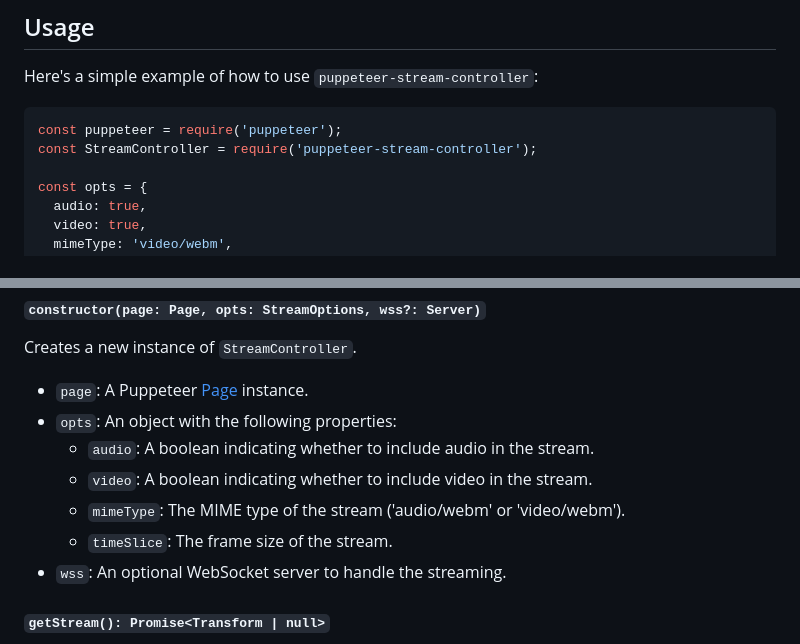
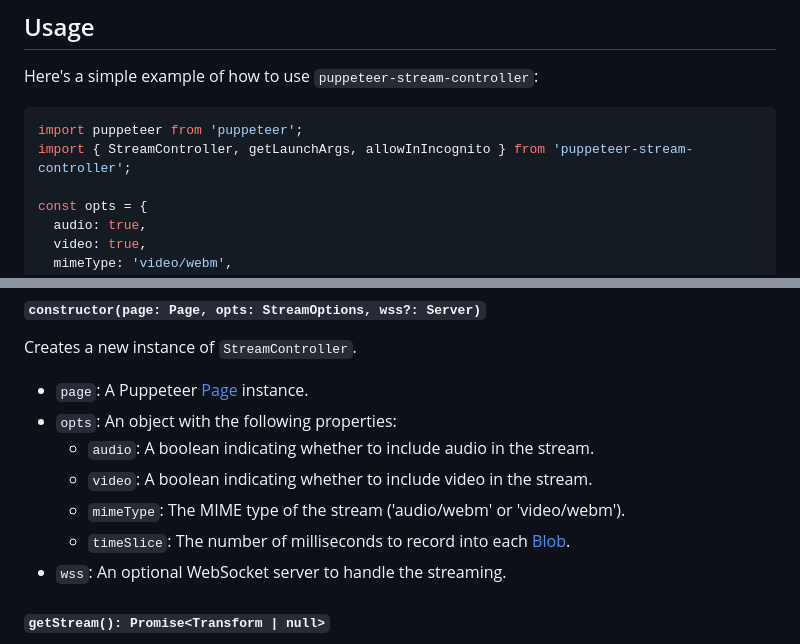
Before and after one commit to quanhea/puppeteer-stream-controller, a Markdown page: README.md, 2 parts joined by grey strips. GitHub-like rendering.

Commit message:
docs: update readme

````diff
--- a/README.md
+++ b/README.md
@@ -25,8 +25,8 @@ yarn add puppeteer-stream-controller
 Here's a simple example of how to use `puppeteer-stream-controller`:
 
 ```javascript
-const puppeteer = require('puppeteer');
-const StreamController = require('puppeteer-stream-controller');
+import puppeteer from 'puppeteer';
+import { StreamController, getLaunchArgs, allowInIncognito } from 'puppeteer-stream-controller';
 
 const opts = {
   audio: true,
@@ -86,7 +86,7 @@ Creates a new instance of `StreamController`.
   - `audio`: A boolean indicating whether to include audio in the stream.
   - `video`: A boolean indicating whether to include video in the stream.
   - `mimeType`: The MIME type of the stream ('audio/webm' or 'video/webm').
-  - `timeSlice`: The frame size of the stream.
+  - `timeSlice`: The number of milliseconds to record into each [Blob](https://developer.mozilla.org/en-US/docs/Web/API/Blob).
 - `wss`: An optional WebSocket server to handle the streaming.
 
 #### `getStream(): Promise<Transform | null>`
````
